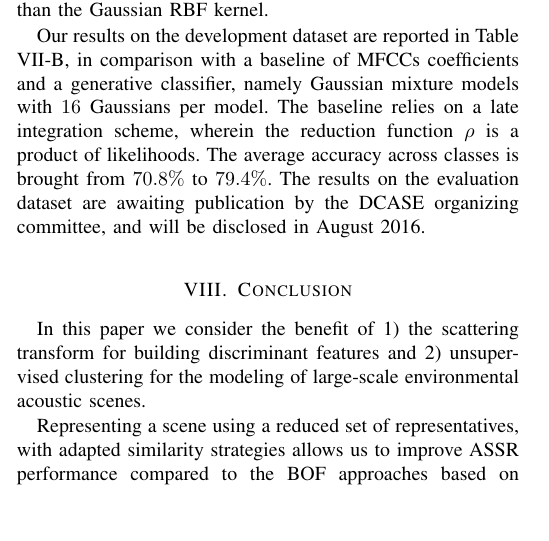
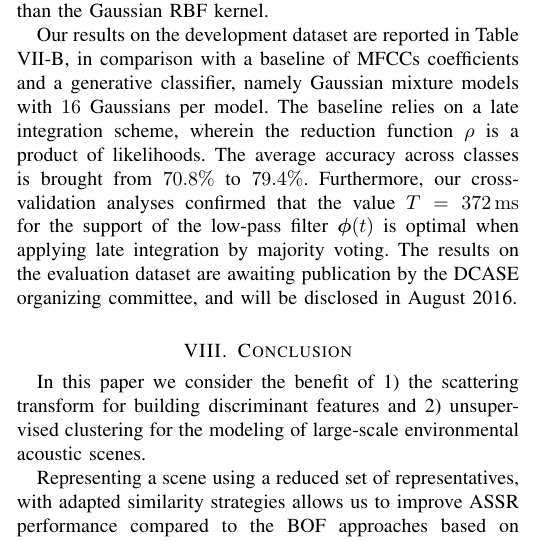
Before and after one commit to mathieulagrange/paperRelevanceBasedSimilarity, a LaTeX paper (paper/structureScene.tex): part of one column of page 8 of 10, cut so that both start at the same text, the shorter picture padded with empty space. Compiled offline with pdfLaTeX.

Commit message:
we found T=372 ms to be optimal in DCASE 2016

```diff
--- a/paper/structureScene.tex
+++ b/paper/structureScene.tex
@@ -563,6 +563,7 @@ Our experiments on the DCASE 2013 dataset, as reported in table \ref{table:dcase
 
 Our results on the development dataset are reported in Table \ref{table:dcase2016}, in comparison with a baseline of MFCCs coefficients and a generative classifier, namely Gaussian mixture models with $16$ Gaussians per model. The baseline relies on a late integration scheme, wherein the reduction function $\rho$ is a product of likelihoods.
 The average accuracy across classes is brought from $70.8\%$ to $79.4\%$.
+Furthermore, our cross-validation analyses confirmed that the value $T=372\,\mathrm{ms}$ for the support of the low-pass filter $\boldsymbol{\phi}(t)$ is optimal when applying late integration by majority voting.
 The results on the evaluation dataset are awaiting publication by the DCASE organizing committee, and will be disclosed in August 2016.
 
 \begin{table}
```
